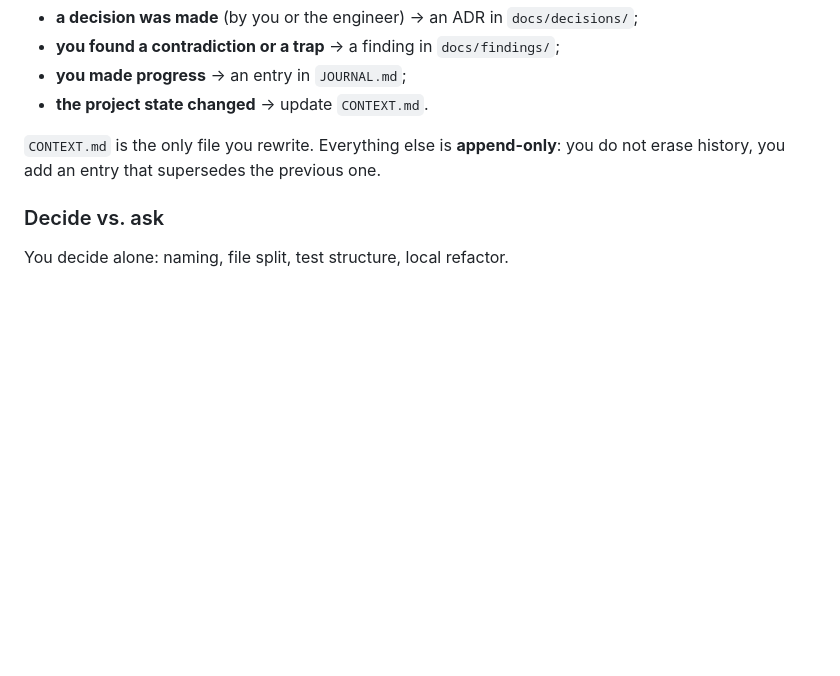
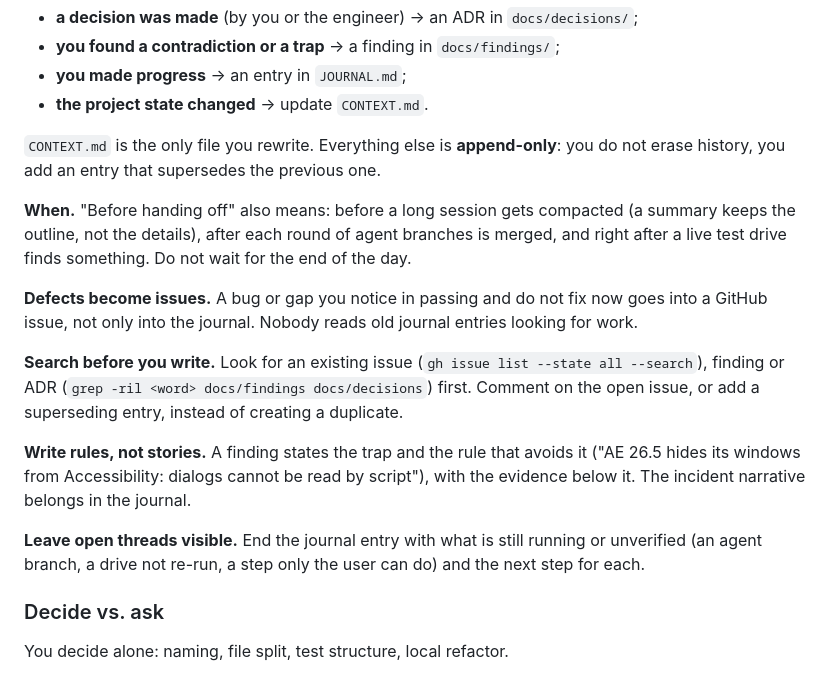
Before and after one commit to StanleySweet/ae-mcp, a Markdown page: AGENTS.md, the part around the change. GitHub-like rendering; blank space fills up the shorter version.

Commit message:
docs(agents): when and how to write down what a session learned
Adds when to write (before compaction, after each merged agent round, after
a live drive finds something), that defects become issues, search before
writing, rules not stories in findings, and visible open threads at the
end of each journal entry.

Co-Authored-By: Claude Opus 5.5 <noreply@anthropic.com>

```diff
--- a/AGENTS.md
+++ b/AGENTS.md
@@ -48,6 +48,25 @@ not written down is lost. Before handing off:
 `CONTEXT.md` is the only file you rewrite. Everything else is **append-only**: you do
 not erase history, you add an entry that supersedes the previous one.
 
+**When.** "Before handing off" also means: before a long session gets compacted (a summary
+keeps the outline, not the details), after each round of agent branches is merged, and right
+after a live test drive finds something. Do not wait for the end of the day.
+
+**Defects become issues.** A bug or gap you notice in passing and do not fix now goes into
+a GitHub issue, not only into the journal. Nobody reads old journal entries looking for work.
+
+**Search before you write.** Look for an existing issue (`gh issue list --state all --search`),
+finding or ADR (`grep -ril <word> docs/findings docs/decisions`) first. Comment on the open
+issue, or add a superseding entry, instead of creating a duplicate.
+
+**Write rules, not stories.** A finding states the trap and the rule that avoids it ("AE
+26.5 hides its windows from Accessibility: dialogs cannot be read by script"), with the
+evidence below it. The incident narrative belongs in the journal.
+
+**Leave open threads visible.** End the journal entry with what is still running or
+unverified (an agent branch, a drive not re-run, a step only the user can do) and the next
+step for each.
+
 ### Decide vs. ask
 
 You decide alone: naming, file split, test structure, local refactor.
```
